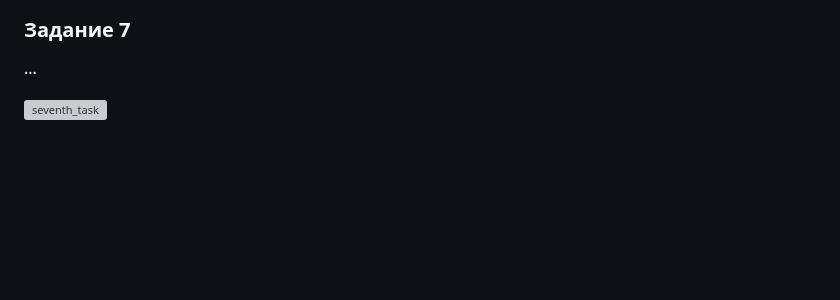
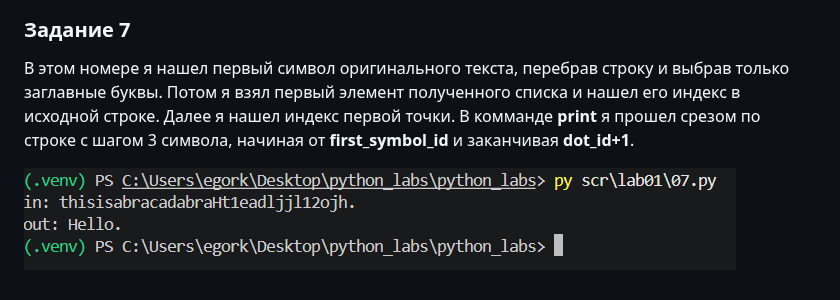
Before and after one commit to DarkThistle/python_labs, a Markdown page: scr/lab01/README.md, the part around the change. Drawn GitHub-style; pictures changed too: images/lab01/07.png (added); blank space fills up the shorter version; grey boxes are pictures that could not be loaded.

Commit message:
new file:   images/lab01/07.png 	new file:   scr/lab01/07.py 	modified:   scr/lab01/README.md

```diff
--- a/scr/lab01/README.md
+++ b/scr/lab01/README.md
@@ -38,6 +38,6 @@
 
 ### Задание 7
 
-...
+В этом номере я нашел первый символ оригинального текста, перебрав строку и выбрав только заглавные буквы. Потом я взял первый элемент полученного списка и нашел его индекс в исходной строке. Далее я нашел индекс первой точки. В комманде **print** я прошел срезом по строке с шагом 3 символа, начиная от **first_symbol_id** и заканчивая **dot_id+1**.
 
-![seventh_task](/images/lab01/ex07.png)
+![seventh_task](/images/lab01/07.png)
```
Also changed, not shown: 1 other file.
